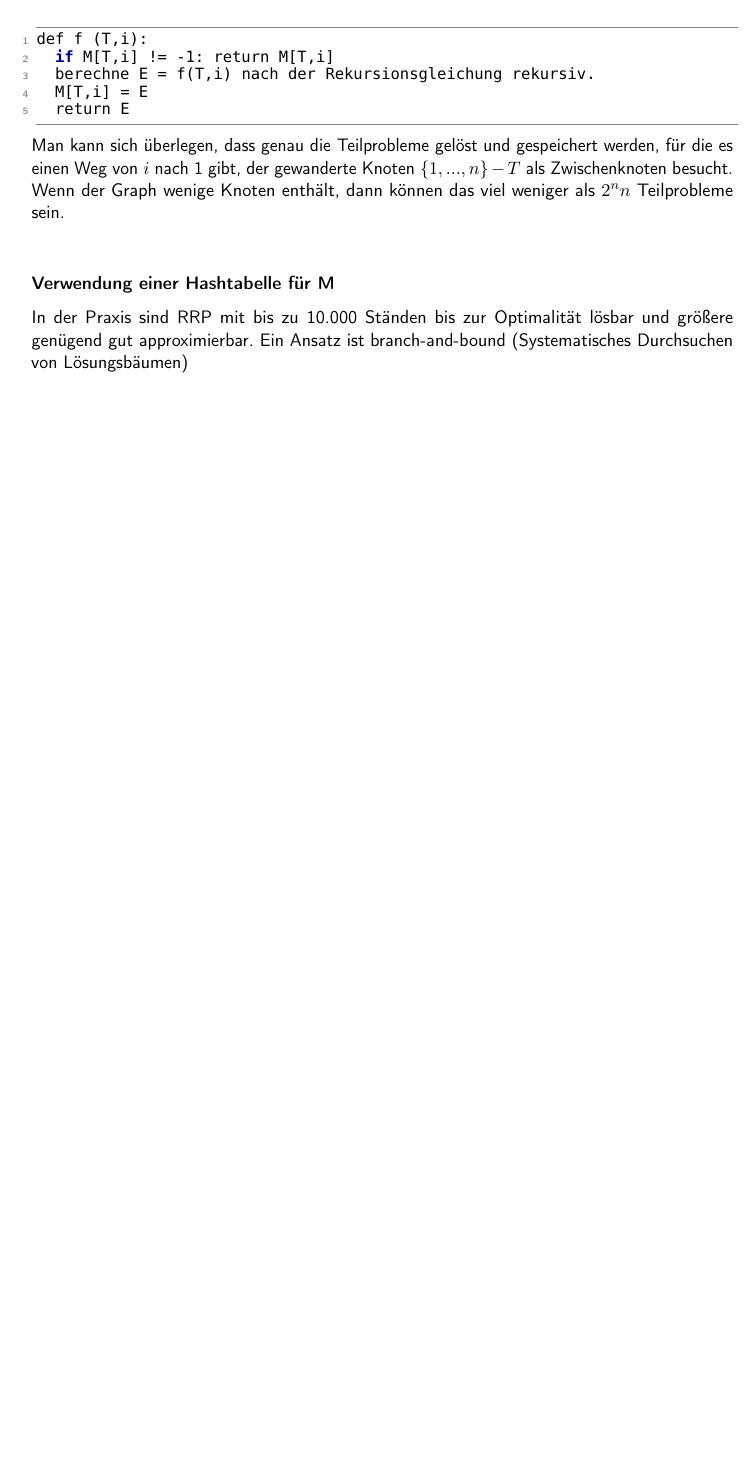
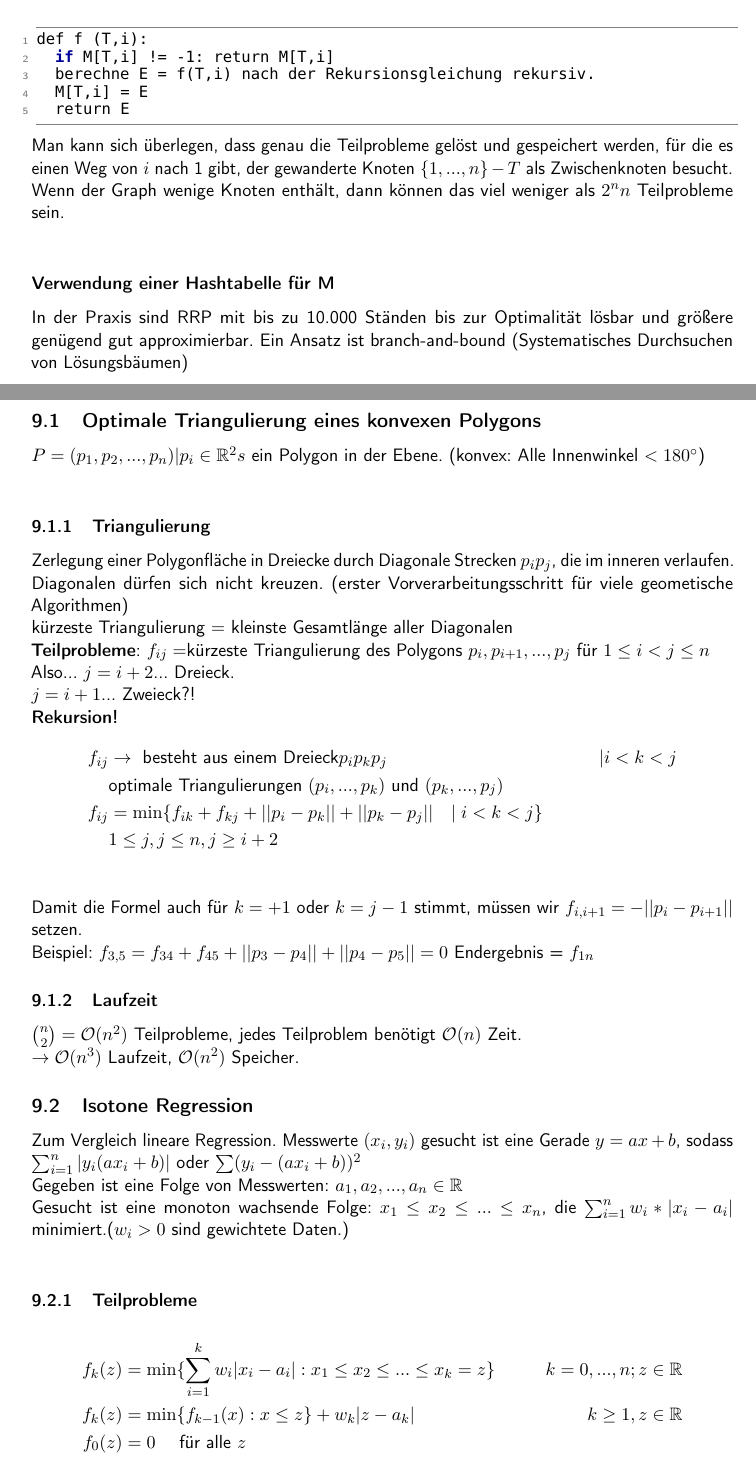
Before and after one commit to TobiHoeppner/HAWS1415, a LaTeX document (skript/MAIN.tex, which reads Skript/VL10.tex): part of page 36 of 36 before the commit and two parts of pages 36 and 37 of 38 after it, the two joined at a grey line, cut so that both start at the same text, the shorter picture padded with empty space. The pictures show the PDF file skript/MAIN.pdf that the author committed with the source.

Commit message:
skript vl10

```diff
--- /dev/null
+++ b/Skript/VL10.tex
@@ -0,0 +1,32 @@
+\section{Dynamische Programmierung (Fortsetzung)\tiny (Vorlesung 10 am 17.11.)}
+
+\subsection{Optimale Triangulierung eines konvexen Polygons}
+%Bild: Beispiel nicht konvexes Polygon und konvexes Polygon
+$P=(p_1,p_2,...,p_n) | p_i \in \mathbb{R}^2s$ ein Polygon in der Ebene. (konvex: Alle Innenwinkel $<180^\circ$)\\
+\subsubsection{Triangulierung}
+Zerlegung einer Polygonfläche in Dreiecke durch Diagonale Strecken $p_i p_j$, die im inneren verlaufen. Diagonalen dürfen sich nicht kreuzen. (erster Vorverarbeitungsschritt für viele geometische Algorithmen)\\
+kürzeste Triangulierung $=$ kleinste Gesamtlänge aller Diagonalen\\
+\textbf{Teilprobleme}: $f_{ij}=$kürzeste Triangulierung des Polygons $p_i,p_{i+1},...,p_j$ für $1\leq i < j \leq n$\\
+Also... $j = i +2$... Dreieck.\\
+$j = i +1$... Zweieck?!\\
+\textbf{Rekursion!}
+\begin{align*}
+f_{ij} &\rightarrow \text{ besteht aus einem Dreieck} p_i p_k p_j &| i < k < j\\
+&\text{optimale Triangulierungen }(p_i,...,p_k) \text{ und } (p_k,...,p_j)\\
+f_{ij} &= \min\{ f_{ik} + f_{kj} + ||p_i - p_k|| + ||p_k - p_j|| \quad | \; i<k<j \}\\
+&1 \leq j, j \leq n, j \geq i +2\\
+\end{align*}
+Damit die Formel auch für $k =+1$ oder $k=j-1$ stimmt, müssen wir $f_{i,i+1} = - || p_i - p_{i+1} ||$ setzen.\\
+Beispiel: $f_{3,5} = f_{34} + f_{45} + ||p_3-p_4||+||p_4-p_5|| = 0$
+Endergebnis = $f_{1n}$
+\subsubsection{Laufzeit}
+$\binom{n}{2} = \mathcal{O}(n^2)$ Teilprobleme, jedes Teilproblem benötigt $\mathcal{O}(n)$ Zeit.\\ $\rightarrow \mathcal{O}(n^3)$ Laufzeit, $\mathcal{O}(n^2)$ Speicher.
+\subsection{Isotone Regression}
+% Bild Diagramm mit Punkte Wolke durch die ein Mittelwert gezogen wird.
+Zum Vergleich lineare Regression. Messwerte $(x_i, y_i)$ gesucht ist eine Gerade $y = ax + b$, sodass $\sum_{i=1}^n |y_i (a x_i + b)|$ oder $\sum (y_i - (a x_i + b))^2$\\
+Gegeben ist eine Folge von Messwerten: $a_1,a_2,..., a_n \in \mathbb{R}$\\
+Gesucht ist eine monoton wachsende Folge: $x_1 \leq x_2 \leq ... \leq x_n$, die $\sum_{i=1}^n w_i * |x_i - a_i|$ minimiert.($w_i > 0$ sind gewichtete Daten.)\\
+\subsubsection{Teilprobleme}
+\begin{align*}
+f_k(z) &= \min \{ \sum_{i=1}^k w_i |x_i -a_i| : x_1 \leq x_2 \leq ... \leq x_k = z \} & k=0,...,n; z \in \mathbb{R}\\
+f_k(z) &= \min \{ f_{k-1} (x) : x \leq z \} + w_k |z-a_k| & k \geq 1, z \in \mathbb{R}\\
@@ -0,0 +40,4 @@
+g_2(z) = \min \{f_1(x) | x \leq z \}
+\end{align*}
+\subsubsection*{Lemma}
+\begin{enumerate}
@@ -0,0 +48 @@
+\end{enumerate}
@@ -0,0 +57 @@
+$x_{k-1}^* = \min\{p_k, x_k^*\}
```
Also changed, not shown: skript/MAIN.tex (+1 -0 lines), skript/MAIN.pdf, Skript/VL10.tex (19 more changed lines).
